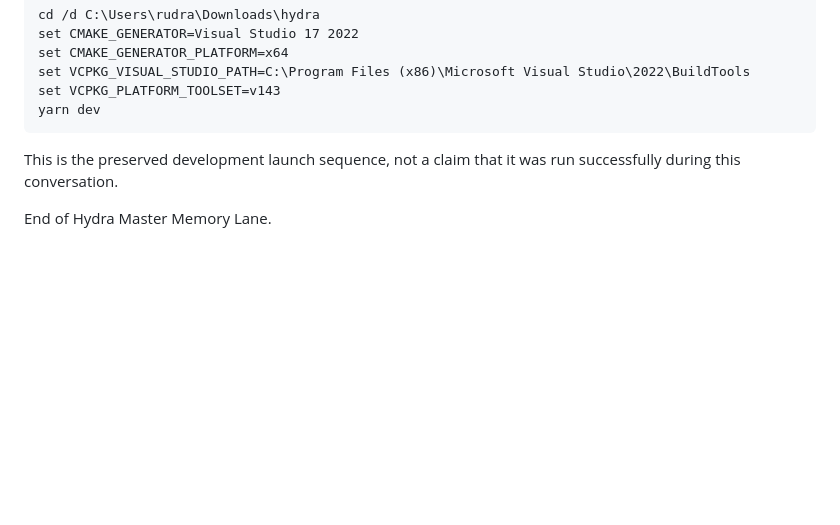
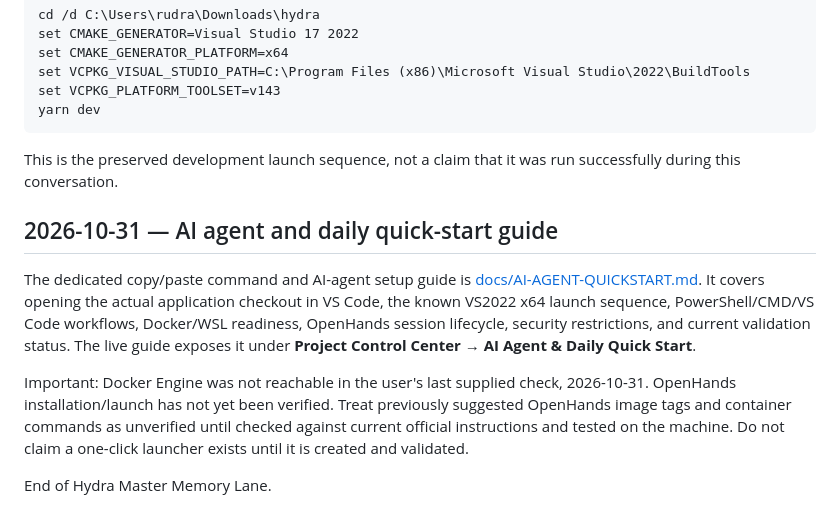
Before and after one commit to rudra-khandelwal/hydra, a Markdown page: Hydra-Memory/README.md, the part around the change. Rendered like a GitHub page; blank space fills up the shorter version.

Commit message:
docs: link Hydra memory to AI agent quickstart

```diff
--- a/Hydra-Memory/README.md
+++ b/Hydra-Memory/README.md
@@ -253,4 +253,10 @@ yarn dev
 
 This is the preserved development launch sequence, not a claim that it was run successfully during this conversation.
 
+## 2026-10-31 — AI agent and daily quick-start guide
+
+The dedicated copy/paste command and AI-agent setup guide is [docs/AI-AGENT-QUICKSTART.md](../docs/AI-AGENT-QUICKSTART.md). It covers opening the actual application checkout in VS Code, the known VS2022 x64 launch sequence, PowerShell/CMD/VS Code workflows, Docker/WSL readiness, OpenHands session lifecycle, security restrictions, and current validation status. The live guide exposes it under **Project Control Center → AI Agent & Daily Quick Start**.
+
+Important: Docker Engine was not reachable in the user's last supplied check, 2026-10-31. OpenHands installation/launch has not yet been verified. Treat previously suggested OpenHands image tags and container commands as unverified until checked against current official instructions and tested on the machine. Do not claim a one-click launcher exists until it is created and validated.
+
 End of Hydra Master Memory Lane.
```
